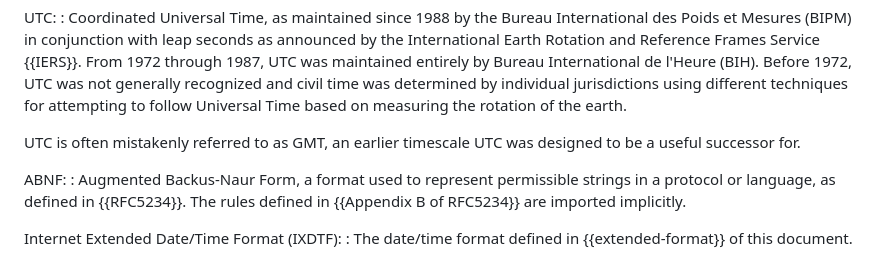
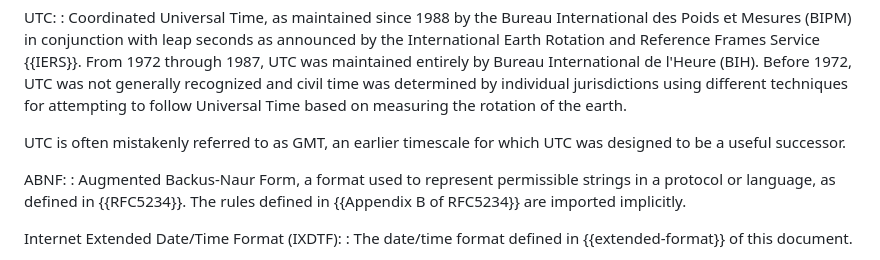
Before and after one commit to ietf-wg-sedate/draft-ietf-sedate-datetime-extended, a Markdown page: draft-ietf-sedate-datetime-extended.md, the part around one of its changes. Rendered like a GitHub page.

```diff
--- a/draft-ietf-sedate-datetime-extended.md
+++ b/draft-ietf-sedate-datetime-extended.md
@@ -262,7 +262,7 @@ UTC:
   rotation of the earth.
 
   UTC is often mistakenly referred to as GMT, an earlier timescale
-  UTC was designed to be a useful successor for.
+  for which UTC was designed to be a useful successor.
 
 ABNF:
 : Augmented Backus-Naur Form, a format used to represent permissible
```
Also changed, not shown: other parts of draft-ietf-sedate-datetime-extended.md (+1 -1 lines).
